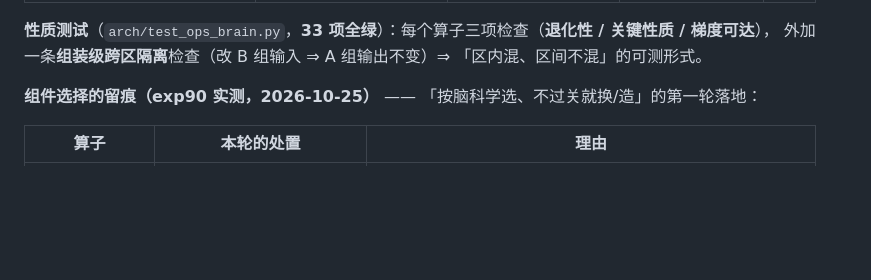
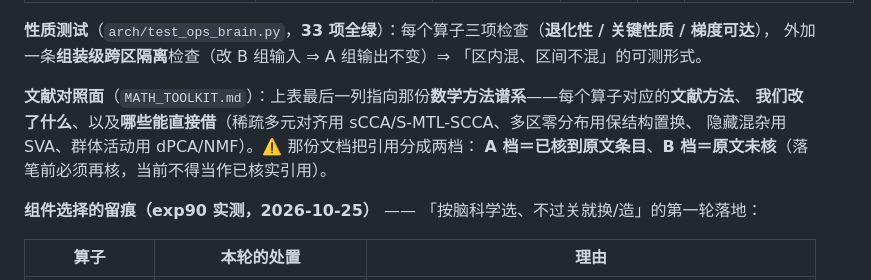
Before and after one commit to Microbiosis/hetero-moe, a Markdown page: research/brain_domains/COMPONENT_DESIGN.md, the part around one of its changes. Rendered like a GitHub page; blank space fills up the shorter version.

```diff
--- a/research/brain_domains/COMPONENT_DESIGN.md
+++ b/research/brain_domains/COMPONENT_DESIGN.md
@@ -67,6 +67,11 @@
 
 **性质测试**（`arch/test_ops_brain.py`，**33 项全绿**）：每个算子三项检查（**退化性 / 关键性质 / 梯度可达**），
 外加一条**组装级跨区隔离**检查（改 B 组输入 ⇒ A 组输出不变）⇒ 「区内混、区间不混」的可测形式。
+
+**文献对照面**（`MATH_TOOLKIT.md`）：上表最后一列指向那份**数学方法谱系**——每个算子对应的**文献方法**、
+**我们改了什么**、以及**哪些能直接借**（稀疏多元对齐用 sCCA/S-MTL-SCCA、多区零分布用保结构置换、
+隐藏混杂用 SVA、群体活动用 dPCA/NMF）。⚠️ 那份文档把引用分成两档：
+**A 档＝已核到原文条目**、**B 档＝原文未核**（落笔前必须再核，当前不得当作已核实引用）。
 
 **组件选择的留痕（exp90 实测，2026-10-25）** —— 「按脑科学选、不过关就换/造」的第一轮落地：
 
```
Also changed, not shown: other parts of research/brain_domains/COMPONENT_DESIGN.md (+7 -7 lines), research/brain_domains/MATH_TOOLKIT.md (added, +117 -0 lines), research/brain_domains/README.md (+2 -0 lines).
